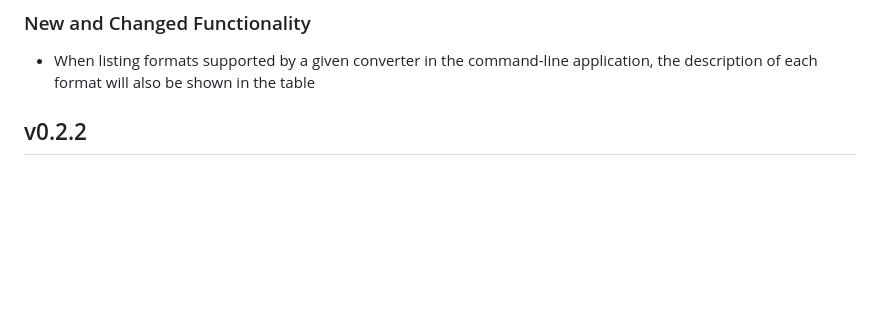
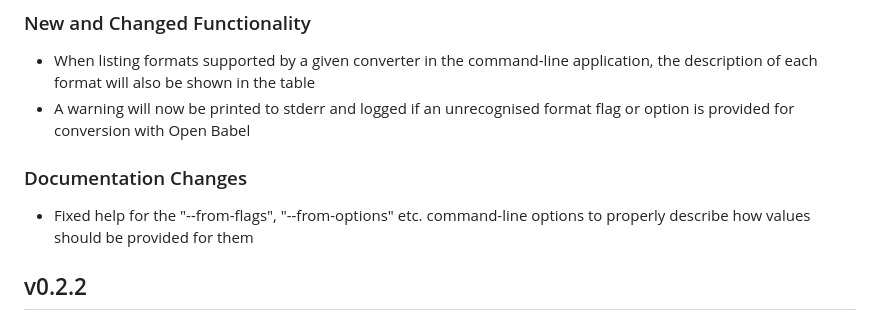
Before and after one commit to PSDI-UK/psdi-data-conversion, a Markdown page: CHANGELOG.md, the part around the change. Drawn GitHub-style; blank space fills up the shorter version.

Commit message:
Update changelog

```diff
--- a/CHANGELOG.md
+++ b/CHANGELOG.md
@@ -5,6 +5,11 @@
 ### New and Changed Functionality
 
 - When listing formats supported by a given converter in the command-line application, the description of each format will also be shown in the table
+- A warning will now be printed to stderr and logged if an unrecognised format flag or option is provided for conversion with Open Babel
+
+### Documentation Changes
+
+- Fixed help for the "--from-flags", "--from-options" etc. command-line options to properly describe how values should be provided for them
 
 ## v0.2.2
 
```
